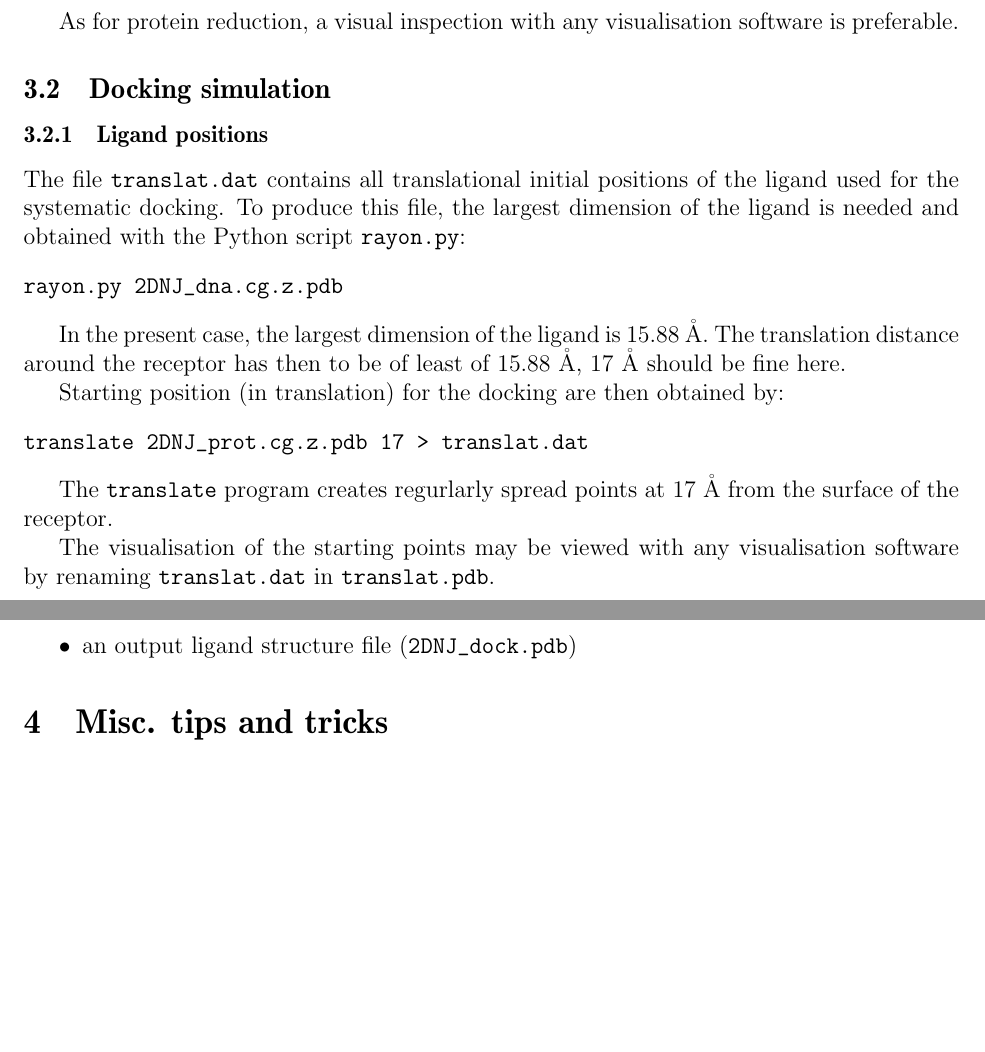
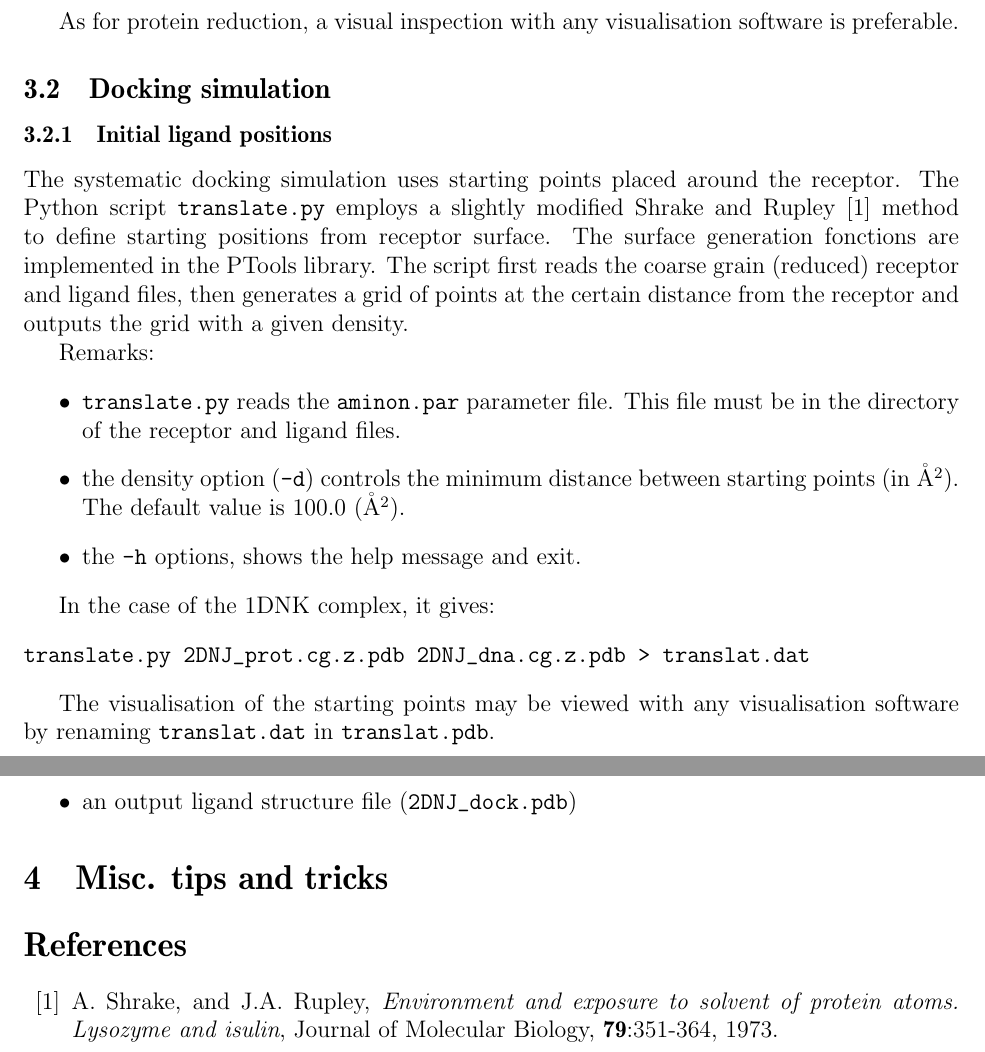
Before and after one commit to glamothe/ptools, a LaTeX document (Tutorial/doc/tutorial.tex): two parts of pages 8 and 10 of 10, joined at a grey line, cut so that both start at the same text, the shorter picture padded with empty space. Compiled offline with pdfLaTeX.

Commit message:
Translate.py is now in the tutorial (thanks to Sebastien).

```diff
--- a/Tutorial/doc/tutorial.tex
+++ b/Tutorial/doc/tutorial.tex
@@ -361,21 +361,33 @@ As for protein reduction, a visual inspection with any visualisation software is
 
 \subsection{Docking simulation}
 
-\subsubsection{Ligand positions}
+\subsubsection{Initial ligand positions}
 
-The file {\tt translat.dat} contains all translational initial positions of the ligand used for the systematic docking. To produce this file, the largest dimension of the ligand is needed and obtained with the Python script {\tt rayon.py}:
+
+The systematic docking simulation uses starting points placed around the
+receptor.  The Python script {\tt translate.py} employs a slightly modified
+Shrake and Rupley \cite{shrake1973} method to define starting positions
+from receptor surface.  The surface generation fonctions are implemented in
+the PTools library. The script first reads the coarse grain (reduced)
+receptor and ligand files, then generates a grid of points at the certain
+distance from the receptor and outputs the grid with a given density.
+
+Remarks:
+\begin{itemize}
+\item {\tt translate.py} reads the {\tt aminon.par} parameter file. This file must be
+in the directory of the receptor and ligand files.
+\item the density option ({\tt -d}) controls the minimum distance between starting
+points (in \AA$^2$). The default value is 100.0 (\AA$^2$).
+\item the {\tt -h} options, shows the help message and exit.
+\end{itemize}
+
+In the case of the 1DNK complex, it gives:
 \begin{verbatim}
-rayon.py 2DNJ_dna.cg.z.pdb
+translate.py 2DNJ_prot.cg.z.pdb 2DNJ_dna.cg.z.pdb > translat.dat
 \end{verbatim}
 
-In the present case, the largest dimension of the ligand is 15.88~\AA. The translation distance around the receptor has then to be of least of 15.88~\AA, 17~\AA\ should be fine here.
 
-Starting position (in translation) for the docking are then obtained by:
-\begin{verbatim}
-translate 2DNJ_prot.cg.z.pdb 17 > translat.dat
-\end{verbatim}
 
-The {\tt translate} program creates regurlarly spread points at 17~\AA\ from the surface of the receptor.
 
 The visualisation of the starting points may be viewed with any visualisation software by renaming {\tt translat.dat} in {\tt translat.pdb}.
 
@@ -451,6 +463,14 @@ with the parameters:
 
 \section{Misc. tips and tricks}
 
+\begin{thebibliography}{99}
+
+\bibitem{shrake1973} A. Shrake, and J.A. Rupley,
+{\it Environment and exposure to solvent of protein atoms. Lysozyme and
+isulin},
+Journal of Molecular Biology, {\bf 79}:351-364, 1973.
+
+\end{thebibliography}
 \end{document}
 
 \begin{verbatim}
```
Also changed, not shown: Tutorial/doc/tutorial.pdf, Tutorial/doc/tutorial.tex (2 more changed lines).
